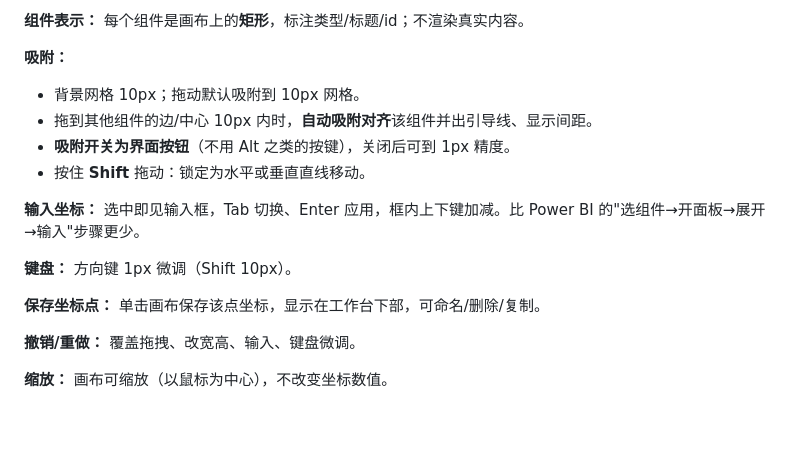
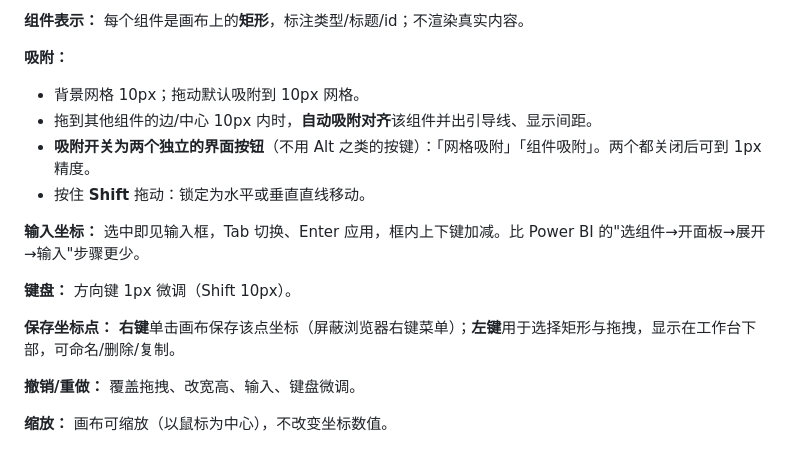
Before and after one commit to akawaakare-del/PBI-Layout-Grid, a Markdown page: docs/01-plan/PRD.md, the part around the change. GitHub-like rendering; blank space fills up the shorter version.

Commit message:
Confirm two snap toggles and right-click to save points
Co-Authored-By: Claude Sonnet 5.5 <noreply@anthropic.com>
Claude-Session: https://claude.ai/code/session_01Tz7VPNf6g8pC1qxM6Y4G2c

```diff
--- a/docs/01-plan/PRD.md
+++ b/docs/01-plan/PRD.md
@@ -35,14 +35,14 @@
 **吸附：**
 - 背景网格 10px；拖动默认吸附到 10px 网格。
 - 拖到其他组件的边/中心 10px 内时，**自动吸附对齐**该组件并出引导线、显示间距。
-- **吸附开关为界面按钮**（不用 Alt 之类的按键），关闭后可到 1px 精度。
+- **吸附开关为两个独立的界面按钮**（不用 Alt 之类的按键）：「网格吸附」「组件吸附」。两个都关闭后可到 1px 精度。
 - 按住 **Shift** 拖动：锁定为水平或垂直直线移动。
 
 **输入坐标：** 选中即见输入框，Tab 切换、Enter 应用，框内上下键加减。比 Power BI 的"选组件→开面板→展开→输入"步骤更少。
 
 **键盘：** 方向键 1px 微调（Shift 10px）。
 
-**保存坐标点：** 单击画布保存该点坐标，显示在工作台下部，可命名/删除/复制。
+**保存坐标点：** **右键**单击画布保存该点坐标（屏蔽浏览器右键菜单）；**左键**用于选择矩形与拖拽，显示在工作台下部，可命名/删除/复制。
 
 **撤销/重做：** 覆盖拖拽、改宽高、输入、键盘微调。
 
```
Also changed, not shown: 1 other file.
